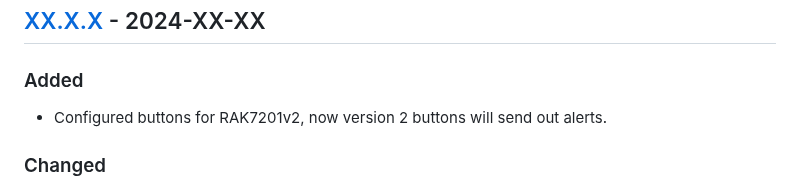
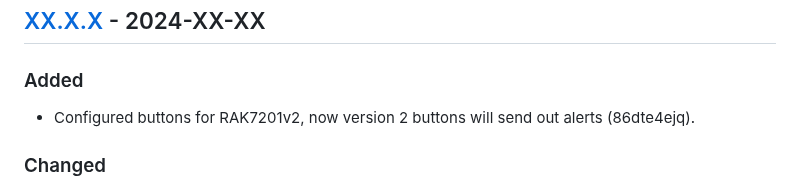
Before and after one commit to bravetechnologycoop/BraveButtons, a Markdown page: CHANGELOG.md, the part around the change. Drawn GitHub-style.

Commit message:
Added clickup task number

```diff
--- a/CHANGELOG.md
+++ b/CHANGELOG.md
@@ -15,7 +15,7 @@ the code was deployed.
 
 ### Added
 
-- Configured buttons for RAK7201v2, now version 2 buttons will send out alerts.
+- Configured buttons for RAK7201v2, now version 2 buttons will send out alerts (86dte4ejq).
 
 ### Changed
 
```
